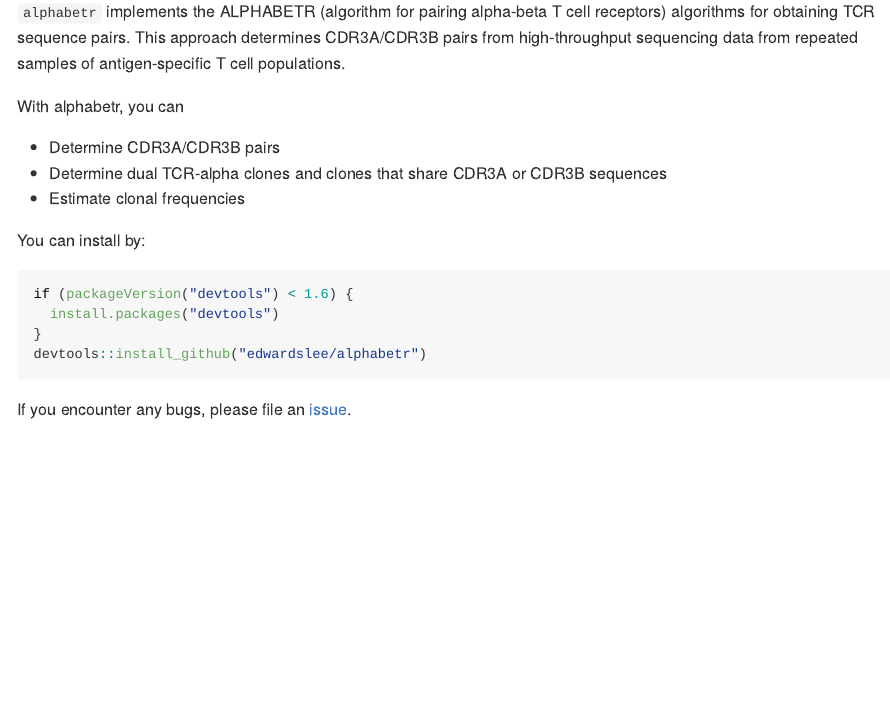
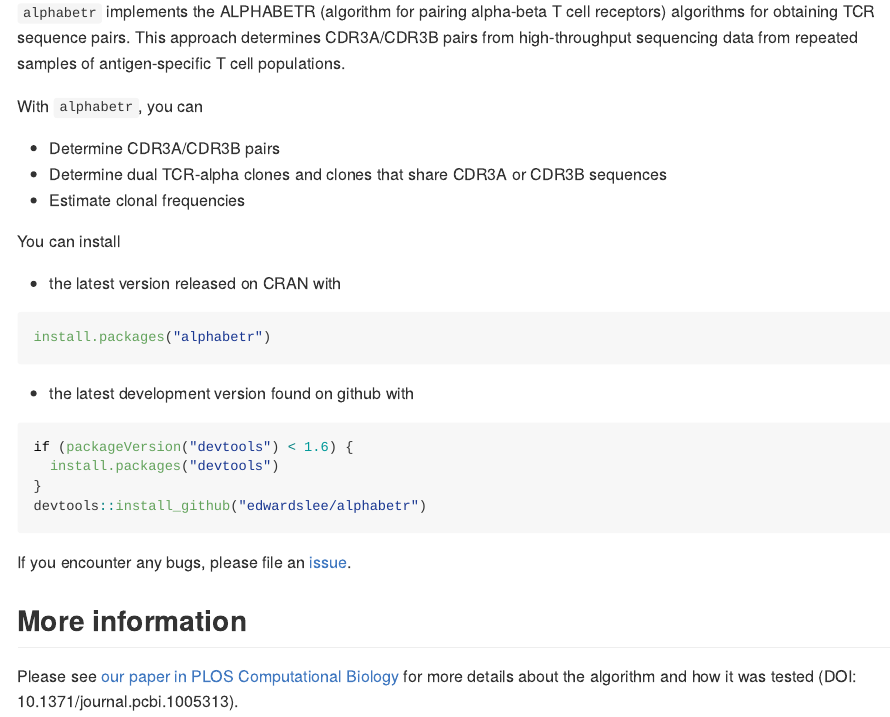
Before and after one commit to edwardslee/alphabetr, an R Markdown document (README.Rmd): the page in a window 1100 px wide, from 90 px down. The pictures show the output file README.md that the author committed with the source, drawn offline in the style of GitHub.

Commit message:
update readme

````diff
--- a/README.Rmd
+++ b/README.Rmd
@@ -14,13 +14,19 @@
 ## alphabetr
 `alphabetr` implements the ALPHABETR (algorithm for pairing alpha-beta T cell receptors) algorithms for obtaining TCR sequence pairs. This approach determines CDR3A/CDR3B pairs from high-throughput sequencing data from repeated samples of antigen-specific T cell populations.
 
-With alphabetr, you can
+With `alphabetr`, you can
 
 * Determine CDR3A/CDR3B pairs
 * Determine dual TCR-alpha clones and clones that share CDR3A or CDR3B sequences
 * Estimate clonal frequencies
 
-You can install by:
+You can install
+
+* the latest version released on CRAN with
+```{r eval = FALSE}
+install.packages("alphabetr")
+```
+* the latest development version found on github with
 ```{r eval = FALSE}
 if (packageVersion("devtools") < 1.6) {
   install.packages("devtools")
@@ -29,3 +35,6 @@
 ```
 
 If you encounter any bugs, please file an [issue](https://github.com/edwardslee/alphabetr/issues).
+
+## More information
+Please see [our paper in PLOS Computational Biology](http://journals.plos.org/ploscompbiol/article?id=10.1371/journal.pcbi.1005313) for more details about the algorithm and how it was tested (DOI: 10.1371/journal.pcbi.1005313).
````
Also changed, not shown: README.md.
